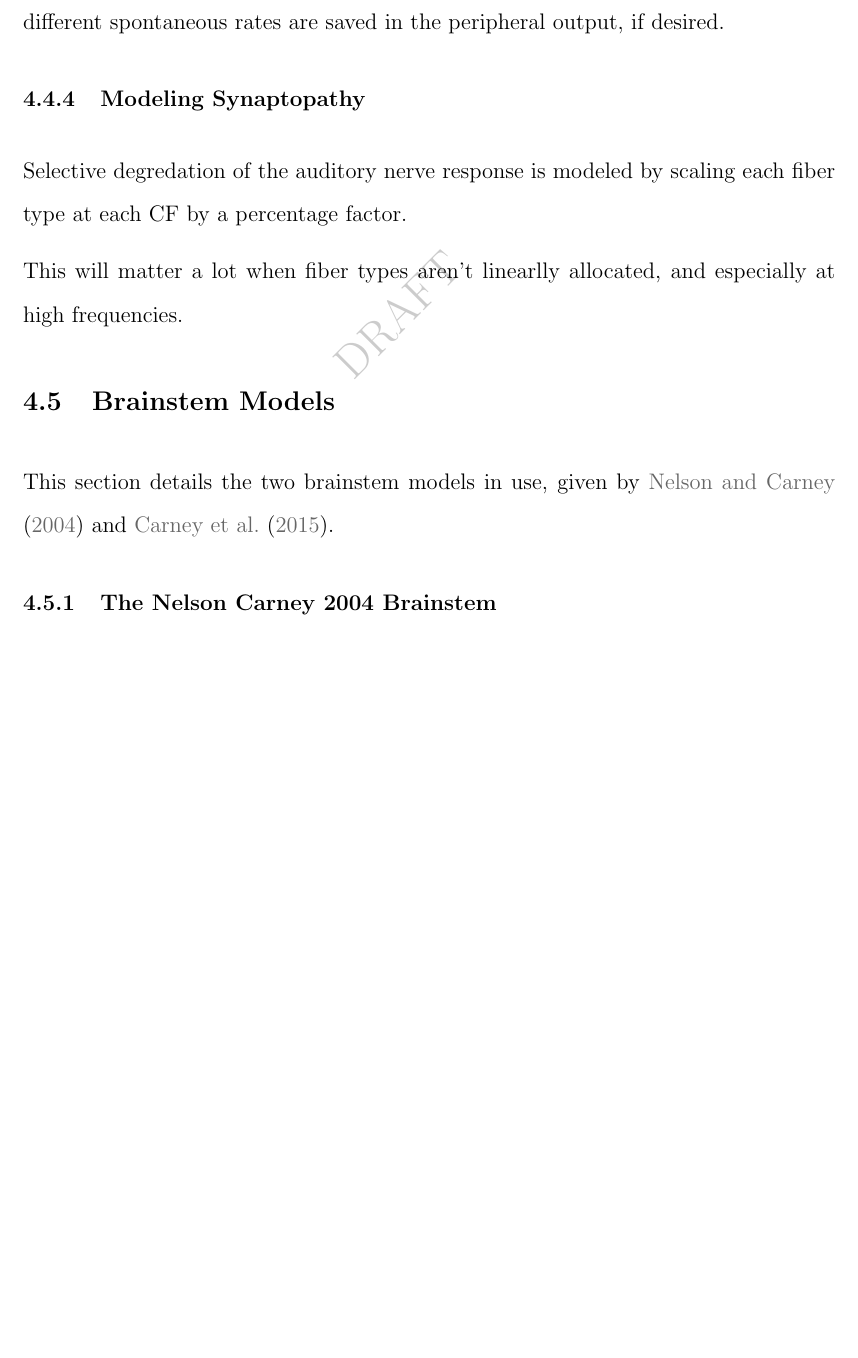
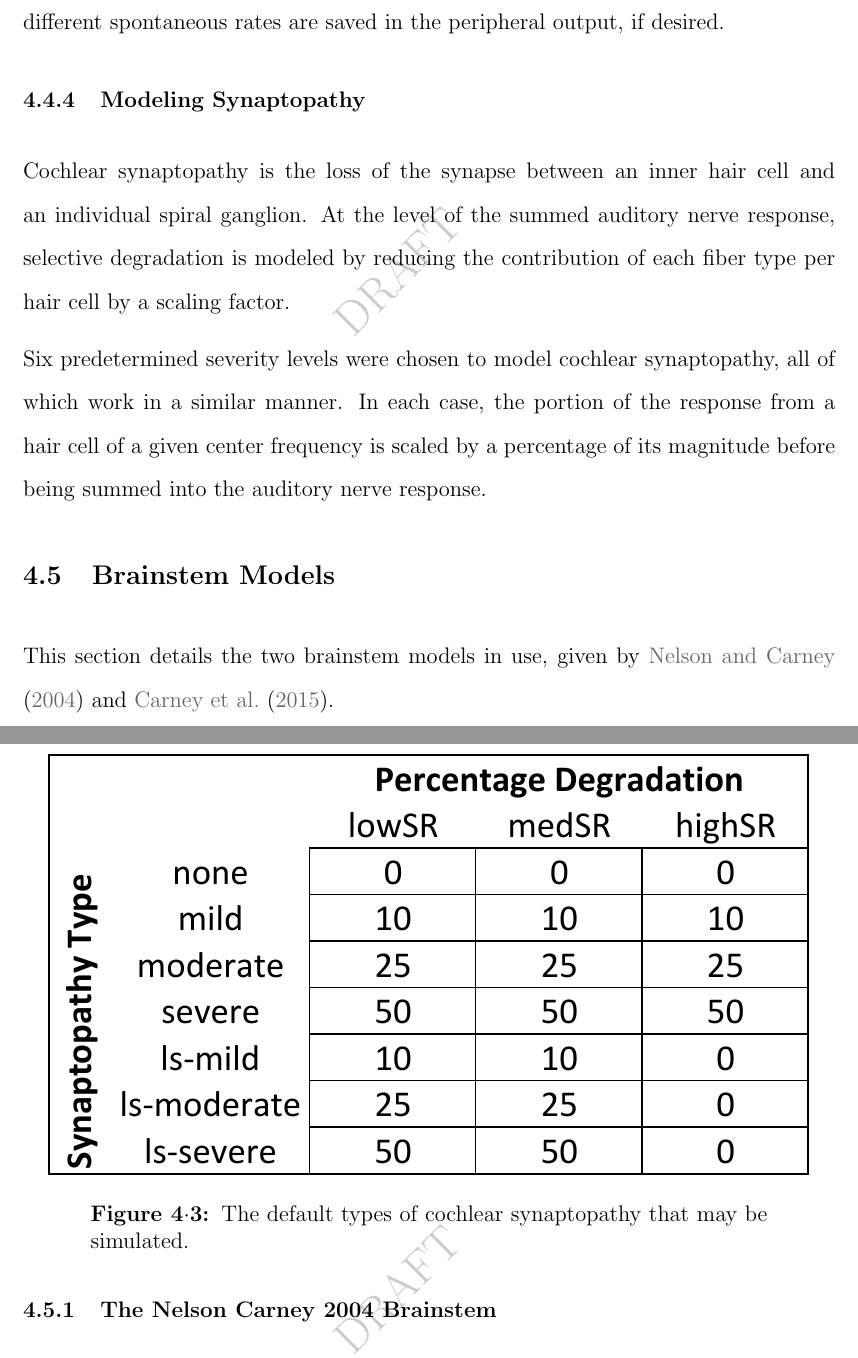
Before and after one commit to gvoysey/thesis, a LaTeX thesis (text/gvoysey-thesis.tex, which reads text/4_Methods/methods.tex): part of page 30 of 38 before the commit and two parts of pages 30 and 31 of 40 after it, the two joined at a grey line, cut so that both start at the same text, the shorter picture padded with empty space. The pictures show the PDF file text/gvoysey-thesis.pdf that the author committed with the source.

Commit message:
new figures!

```diff
--- a/text/4_Methods/methods.tex
+++ b/text/4_Methods/methods.tex
@@ -112,9 +112,9 @@ The Zilany model's output is summed accordingly.
 \label{sub:weighting_of_ihc_contribution}
 To determine which proportion of the total contribution of a given hair cell arises from fibers of a given spontaneous rate, the Verhulst model applies a scalar weighting factor to the summed Auditory Nerve Response using an undamaged nerve with 19 total fibers. Three fibers are assigned for low- and medium- SR fibers and 13 for high-SR fibers per hair cell.
 
-Once each hair cell's contribution has been computed, a scalar weighting factor was empirally chosen such that the modeled and summed response of IHCs with CFs logarithmically spaced between 175Hz and 20kHz produces a model ABR Wave-1 amplitude of 15 $\mu$V.  \citeauthor{Verhulst2015Functional} found the value of this weighting factor to be \num{0.15e-6} V $\times$ \num{2.7676e-07}.
+Once each hair cell's contribution has been computed and summed into the total response,  a scalar weighting factor was empirally chosen such that the modeled and summed response of IHCs with CFs logarithmically spaced between 175Hz and 20kHz produces a model ABR Wave-1 amplitude of 15 $\mu$V.  For the Verhulst model, \citeauthor{Verhulst2015Functional} found the value of this weighting factor to be \num{0.15e-6} V $\times$ \num{2.7676e-07}.
 
-To produce comparable results, the Zilany model was scaled accordingly. By iteratively converging on a scaling factor with a tolerance of $\pm$1 nV, the scaling factor that produced an ABR Wave-1 amplitude of 15$\mu$V$\pm 1$nV was found to be \num{0.15e-6} V $\times$ \num{7.30282e-07}.
+To produce comparable results in this work, the Zilany model was scaled accordingly. By iteratively converging on a scaling factor with a tolerance of $\pm$1 nV, the scaling factor that produced an ABR Wave-1 amplitude of 15$\mu$V$\pm 1$nV was found to be \num{0.15e-6} V $\times$ \num{7.30282e-07}.
 % subsection weighting_of_ihc_contribution (end)
 
 \subsection{Weighting of Fiber Types per IHC} % (fold)
@@ -141,16 +144,23 @@ Therefore, it is appropriate to think of such values as weighted contributions r
 
 \subsection{Modeling Synaptopathy} % (fold)
 \label{sub:modeling_synaptopathy}
+Cochlear synaptopathy is the loss of the synapse between an inner hair cell and an individual spiral ganglion.  At the level of the summed auditory nerve response, selective degradation is modeled by reducing the contribution of each fiber type per hair cell by a scaling factor.
 
-Selective degredation of the auditory nerve response is modeled by scaling each fiber type at each CF by a percentage factor.
+Six predetermined severity levels were chosen to model cochlear synaptopathy, all of which work in a similar manner.  In each case, the portion of the response from a hair cell of a given center frequency is scaled by a percentage of its magnitude before being summed into the auditory nerve response.
 
-This will matter a lot when fiber types aren't linearlly allocated, and especially at high frequencies.
+\begin{figure}[htbp]
+	\centering
+	\includegraphics[width=0.95\textwidth]{percentage-degradation.pdf}
+	\caption[Cochlear Synaptopathy parameters]{The default types of cochlear synaptopathy that may be simulated.}
+	\label{fig:synaptopathy}
+\end{figure}
 % subsection modeling_synaptopathy (end)
 % section auditory_nerve_response_models (end)
 
 \section{Brainstem Models} % (fold)
 \label{sec:brainstem_models}
 This section details the two brainstem models in use, given by~\cite{Nelson2004Phenomenological} and~\cite{Carney2015Speech}.
+
 
 \subsection{The Nelson Carney 2004 Brainstem} % (fold)
 \label{sub:the_nelson_carney_2004_brainstem}
```
Also changed, not shown: text/0_Prelim/prelim.tex (+6 -1 lines), text/5_Results/results.tex (+2 -1 lines), text/6_Discussion/discussion.tex (+6 -0 lines), text/gvoysey-thesis.tex (+2 -0 lines), text/4_Methods/Figures/percentage-degradation.pdf (added), text/gvoysey-thesis.pdf, text/4_Methods/methods.tex (8 more changed lines), 1 other file.
